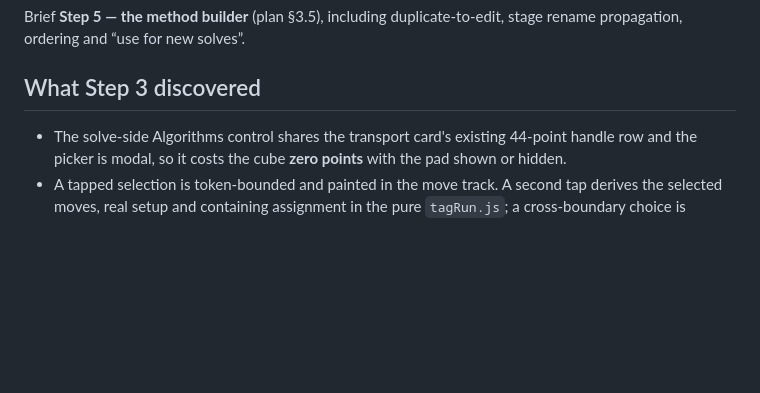
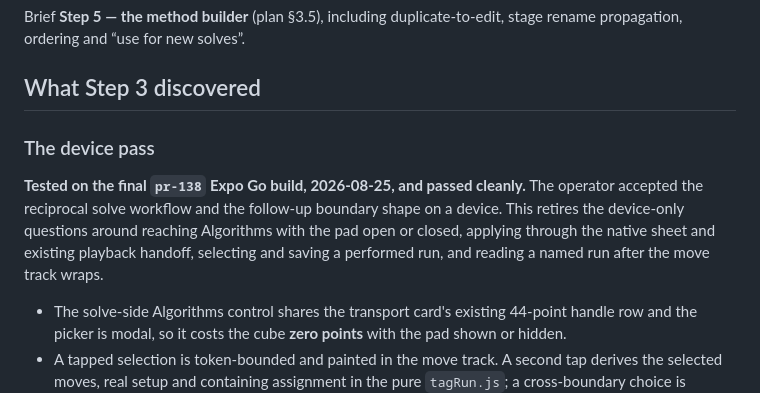
Before and after one commit to mjohnson139/expo-sudoku, a Markdown page: docs/cube-methods-handoff.md, the part around the change. Drawn GitHub-style; blank space fills up the shorter version.

```diff
--- a/docs/cube-methods-handoff.md
+++ b/docs/cube-methods-handoff.md
@@ -260,6 +260,15 @@ Brief **Step 5 — the method builder** (plan §3.5), including duplicate-to-edi
 stage rename propagation, ordering and “use for new solves”.
 
 ## What Step 3 discovered
+
+### The device pass
+
+**Tested on the final `pr-138` Expo Go build, 2026-08-25, and passed cleanly.**
+The operator accepted the reciprocal solve workflow and the follow-up boundary
+shape on a device. This retires the device-only questions around reaching
+Algorithms with the pad open or closed, applying through the native sheet and
+existing playback handoff, selecting and saving a performed run, and reading a
+named run after the move track wraps.
 
 - The solve-side Algorithms control shares the transport card's existing
   44-point handle row and the picker is modal, so it costs the cube **zero
```
Also changed, not shown: docs/cube-methods-plan.md (+26 -0 lines).
